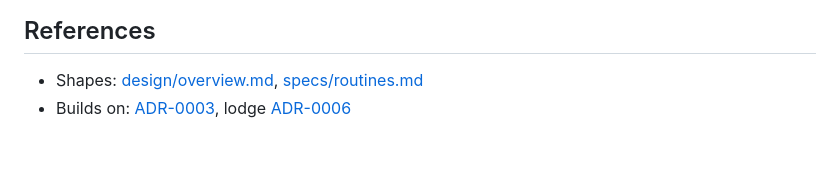
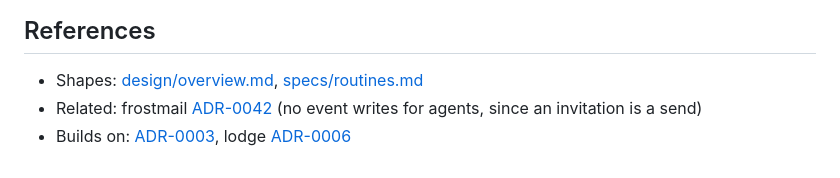
Before and after one commit to frostyard/porter, a Markdown page: docs/adr/0004-porter-drafts-and-the-owner-sends.md, the part around the change. GitHub-like rendering.

Commit message:
docs: link frostmail ADR-0042 (no event writes for agents)
Co-Authored-By: Claude Opus 5.5 <noreply@anthropic.com>

```diff
--- a/docs/adr/0004-porter-drafts-and-the-owner-sends.md
+++ b/docs/adr/0004-porter-drafts-and-the-owner-sends.md
@@ -83,4 +83,5 @@ with attendees does.
 ## References
 
 - Shapes: [design/overview.md](../design/overview.md), [specs/routines.md](../specs/routines.md)
+- Related: frostmail [ADR-0042](https://github.com/frostyard/frostmail/blob/main/docs/adr/0042-agents-get-calendar-task-and-contact-tools-without-event-writes.md) (no event writes for agents, since an invitation is a send)
 - Builds on: [ADR-0003](0003-porter-is-a-lodge-app-that-owns-no-data.md), lodge [ADR-0006](https://github.com/frostyard/lodge/blob/main/docs/adr/0006-agents-reach-each-app-through-its-own-mcp-endpoint.md)
```
Also changed, not shown: docs/design/overview.md (+1 -1 lines).
